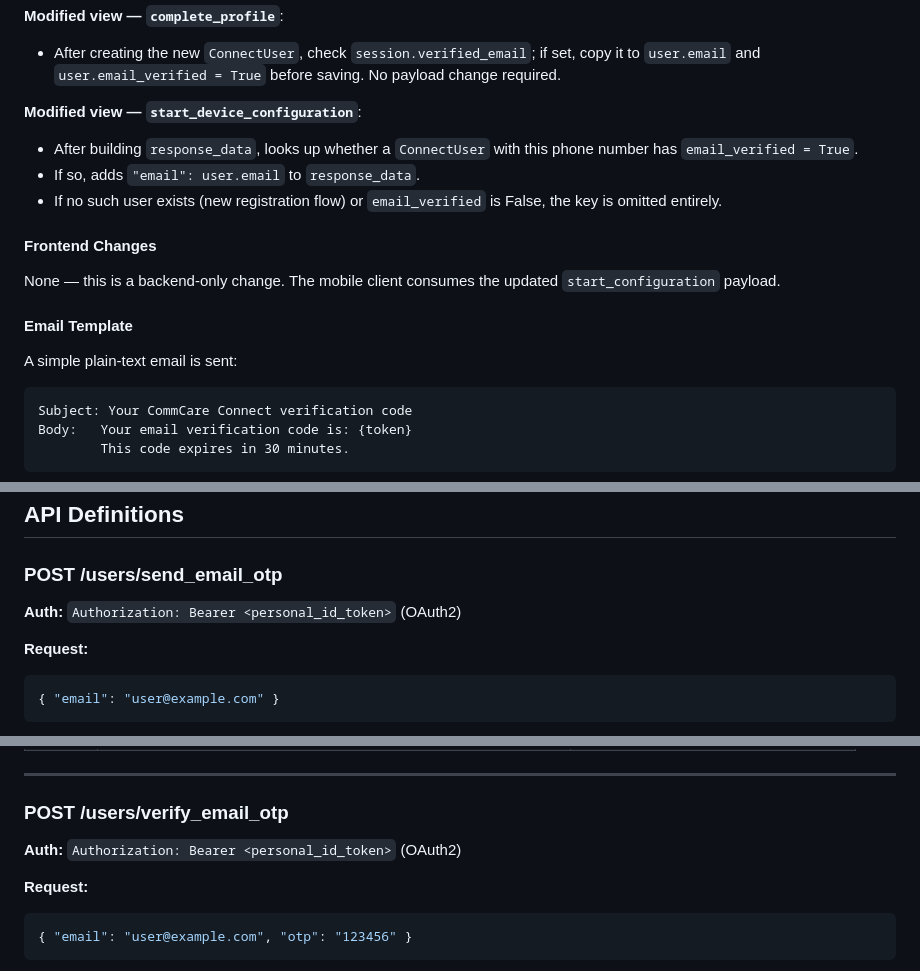
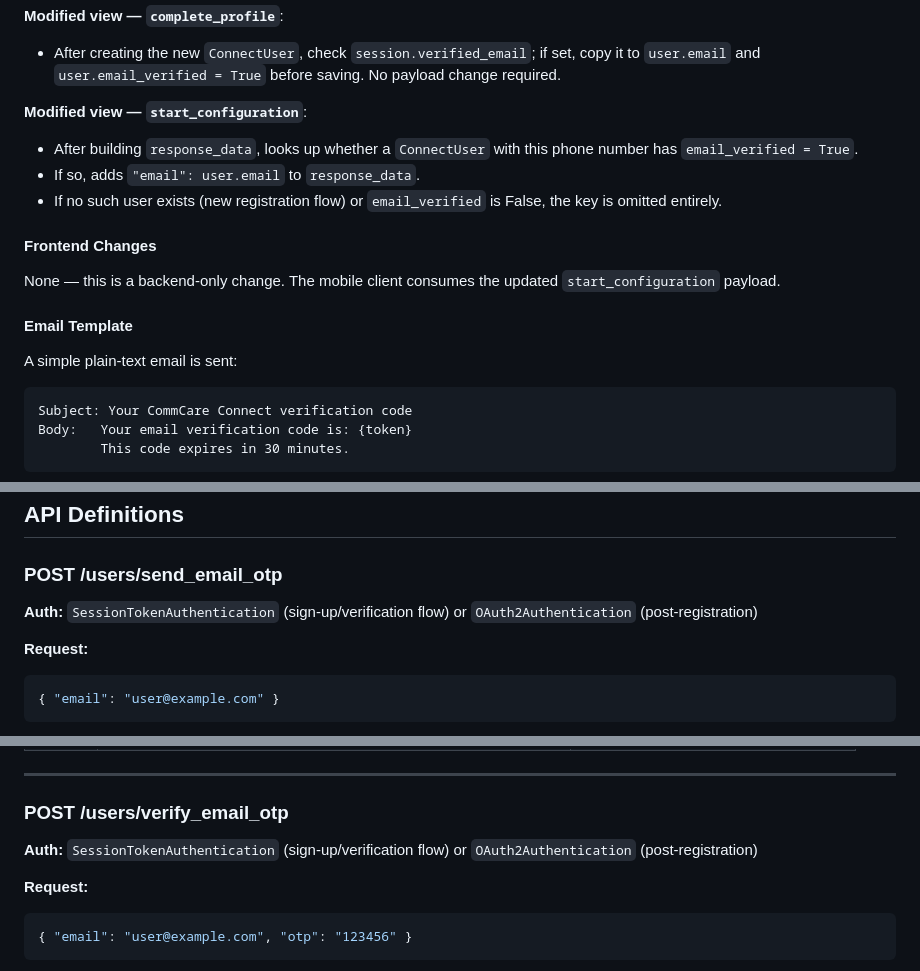
Before and after one commit to dimagi/connect-id, a Markdown page: docs/plans/2026-05-06-email-otp-verification-spec.md, 3 parts joined by grey strips. Drawn GitHub-style.

Commit message:
address feedback

````diff
--- a/docs/plans/2026-05-06-email-otp-verification-spec.md
+++ b/docs/plans/2026-05-06-email-otp-verification-spec.md
@@ -95,7 +95,7 @@ For sign-up flow devices (session is set, user is null), test-number detection u
 
 - After creating the new `ConnectUser`, check `session.verified_email`; if set, copy it to `user.email` and `user.email_verified = True` before saving. No payload change required.
 
-**Modified view — `start_device_configuration`**:
+**Modified view — `start_configuration`**:
 
 - After building `response_data`, looks up whether a `ConnectUser` with this phone number has `email_verified = True`.
 - If so, adds `"email": user.email` to `response_data`.
@@ -109,7 +109,7 @@ None — this is a backend-only change. The mobile client consumes the updated `
 
 A simple plain-text email is sent:
 
-```
+```text
 Subject: Your CommCare Connect verification code
 Body:   Your email verification code is: {token}
         This code expires in 30 minutes.
@@ -208,7 +208,7 @@ Both flows:
 
 ### POST /users/send_email_otp
 
-**Auth:** `Authorization: Bearer <personal_id_token>` (OAuth2)
+**Auth:** `SessionTokenAuthentication` (sign-up/verification flow) or `OAuth2Authentication` (post-registration)
 
 **Request:**
 ```json
@@ -228,7 +228,7 @@ Both flows:
 
 ### POST /users/verify_email_otp
 
-**Auth:** `Authorization: Bearer <personal_id_token>` (OAuth2)
+**Auth:** `SessionTokenAuthentication` (sign-up/verification flow) or `OAuth2Authentication` (post-registration)
 
 **Request:**
 ```json
````
